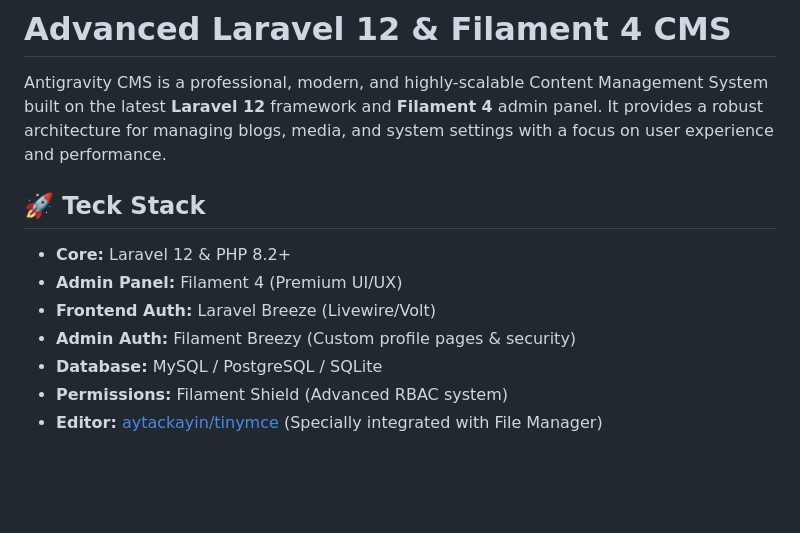
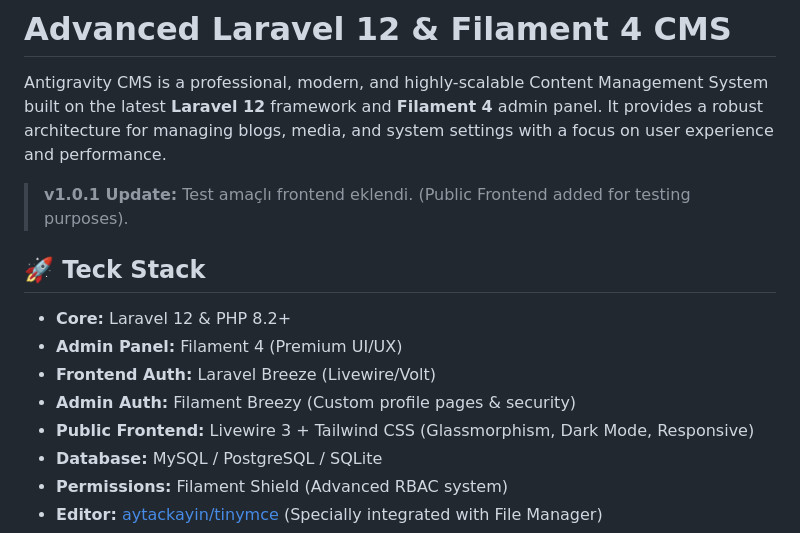
Before and after one commit to aytackayin/Touch-Filament-CMS, a Markdown page: README.md, the part around the change. Drawn GitHub-style; blank space fills up the shorter version.

Commit message:
Docs: Update README for v1.0.1 (Frontend added)

```diff
--- a/README.md
+++ b/README.md
@@ -1,6 +1,8 @@
 # Advanced Laravel 12 & Filament 4 CMS
 
 Antigravity CMS is a professional, modern, and highly-scalable Content Management System built on the latest **Laravel 12** framework and **Filament 4** admin panel. It provides a robust architecture for managing blogs, media, and system settings with a focus on user experience and performance.
+
+> **v1.0.1 Update:** Test amaçlı frontend eklendi. (Public Frontend added for testing purposes).
 
 ## 🚀 Teck Stack
 
@@ -8,6 +10,7 @@ Antigravity CMS is a professional, modern, and highly-scalable Content Managemen
 - **Admin Panel:** Filament 4 (Premium UI/UX)
 - **Frontend Auth:** Laravel Breeze (Livewire/Volt)
 - **Admin Auth:** Filament Breezy (Custom profile pages & security)
+- **Public Frontend:** Livewire 3 + Tailwind CSS (Glassmorphism, Dark Mode, Responsive)
 - **Database:** MySQL / PostgreSQL / SQLite
 - **Permissions:** Filament Shield (Advanced RBAC system)
 - **Editor:** [aytackayin/tinymce](https://github.com/aytackayin/tinymce) (Specially integrated with File Manager)
```
